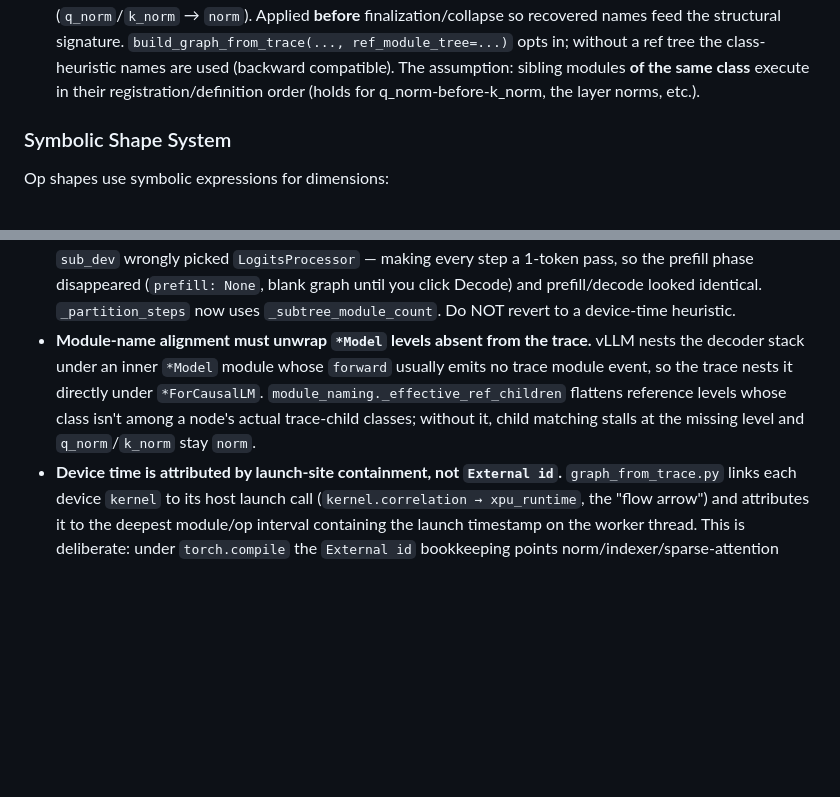
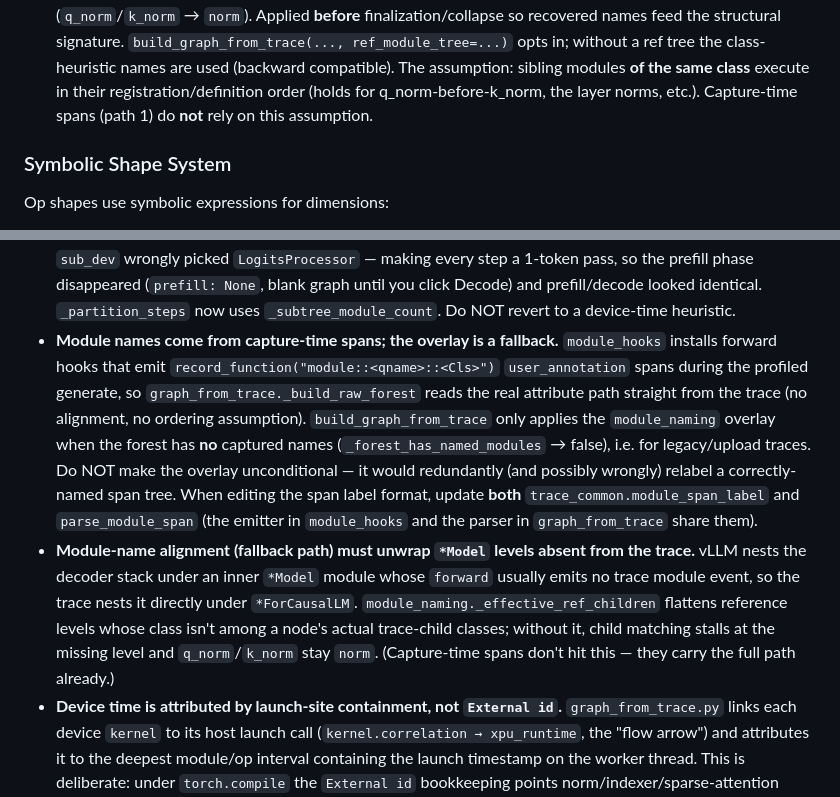
Before and after one commit to yangulei/vllm-xpu-breakdown, a Markdown page: AGENTS.md, 2 parts joined by grey strips. Rendered like a GitHub page; blank space fills up the shorter version.

```diff
--- a/AGENTS.md
+++ b/AGENTS.md
@@ -195,7 +227,8 @@ those names onto the accurate profile-based tree instead of rebuilding it.
   `build_graph_from_trace(..., ref_module_tree=...)` opts in; without a ref tree
   the class-heuristic names are used (backward compatible). The assumption:
   sibling modules **of the same class** execute in their registration/definition
-  order (holds for q_norm-before-k_norm, the layer norms, etc.).
+  order (holds for q_norm-before-k_norm, the layer norms, etc.). Capture-time
+  spans (path 1) do **not** rely on this assumption.
 
 ### Symbolic Shape System
 
@@ -378,12 +411,25 @@ aren't misfiled.
   prefill phase disappeared (`prefill: None`, blank graph until you click Decode)
   and prefill/decode looked identical. `_partition_steps` now uses
   `_subtree_module_count`. Do NOT revert to a device-time heuristic.
-- **Module-name alignment must unwrap `*Model` levels absent from the trace.**
+- **Module names come from capture-time spans; the overlay is a fallback.**
+  `module_hooks` installs forward hooks that emit
+  `record_function("module::<qname>::<Cls>")` `user_annotation` spans during the
+  profiled generate, so `graph_from_trace._build_raw_forest` reads the real
+  attribute path straight from the trace (no alignment, no ordering assumption).
+  `build_graph_from_trace` only applies the `module_naming` overlay when the
+  forest has **no** captured names (`_forest_has_named_modules` → false), i.e.
+  for legacy/upload traces. Do NOT make the overlay unconditional — it would
+  redundantly (and possibly wrongly) relabel a correctly-named span tree. When
+  editing the span label format, update **both** `trace_common.module_span_label`
+  and `parse_module_span` (the emitter in `module_hooks` and the parser in
+  `graph_from_trace` share them).
+- **Module-name alignment (fallback path) must unwrap `*Model` levels absent from the trace.**
   vLLM nests the decoder stack under an inner `*Model` module whose `forward`
   usually emits no trace module event, so the trace nests it directly under
   `*ForCausalLM`. `module_naming._effective_ref_children` flattens reference
   levels whose class isn't among a node's actual trace-child classes; without it,
   child matching stalls at the missing level and `q_norm`/`k_norm` stay `norm`.
+  (Capture-time spans don't hit this — they carry the full path already.)
 - **Device time is attributed by launch-site containment, not `External id`.**
   `graph_from_trace.py` links each device `kernel` to its host launch call
   (`kernel.correlation → xpu_runtime`, the "flow arrow") and attributes it to the
```
Also changed, not shown: other parts of AGENTS.md (+45 -13 lines), .github/copilot-instructions.md (+2 -1 lines), README.md (+11 -4 lines).
